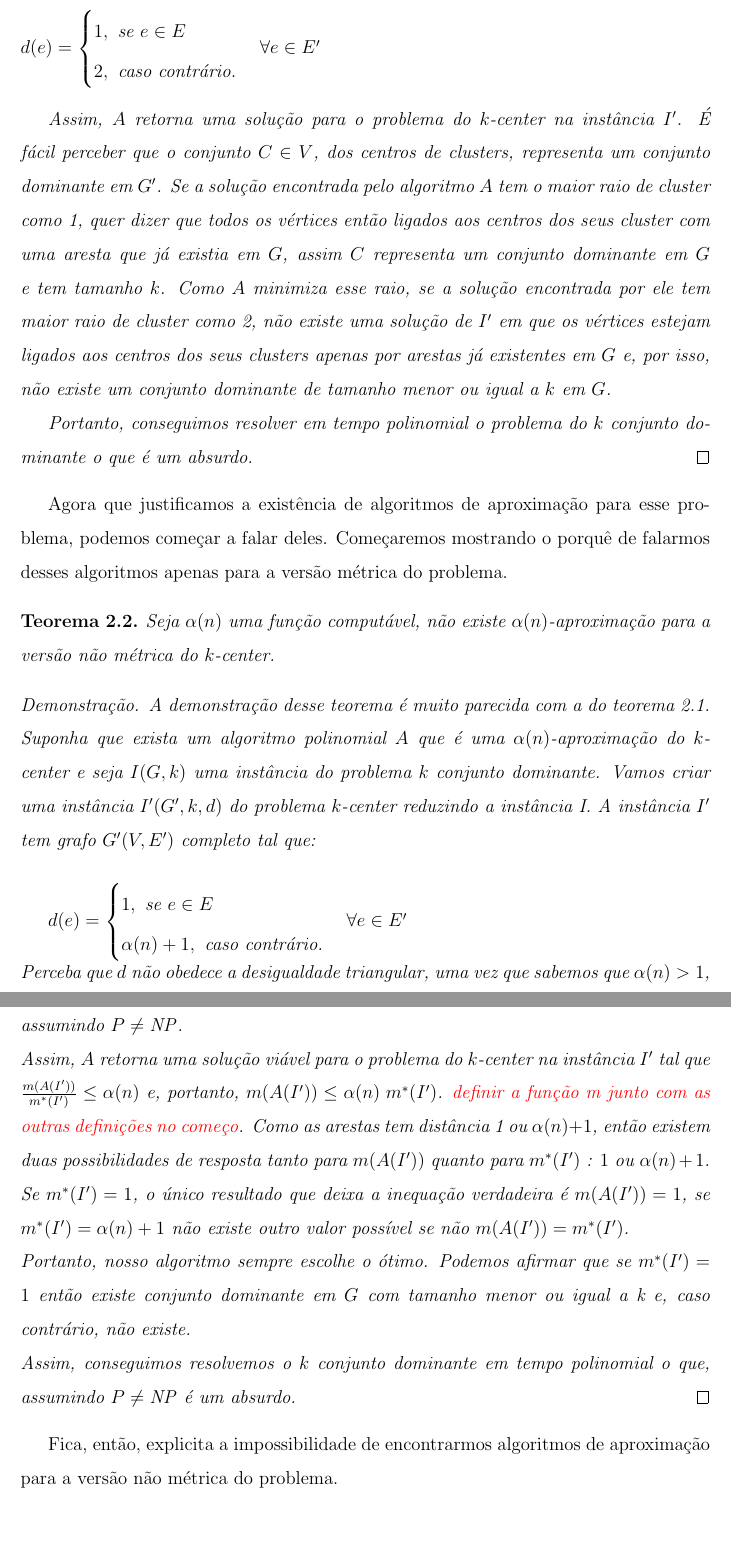
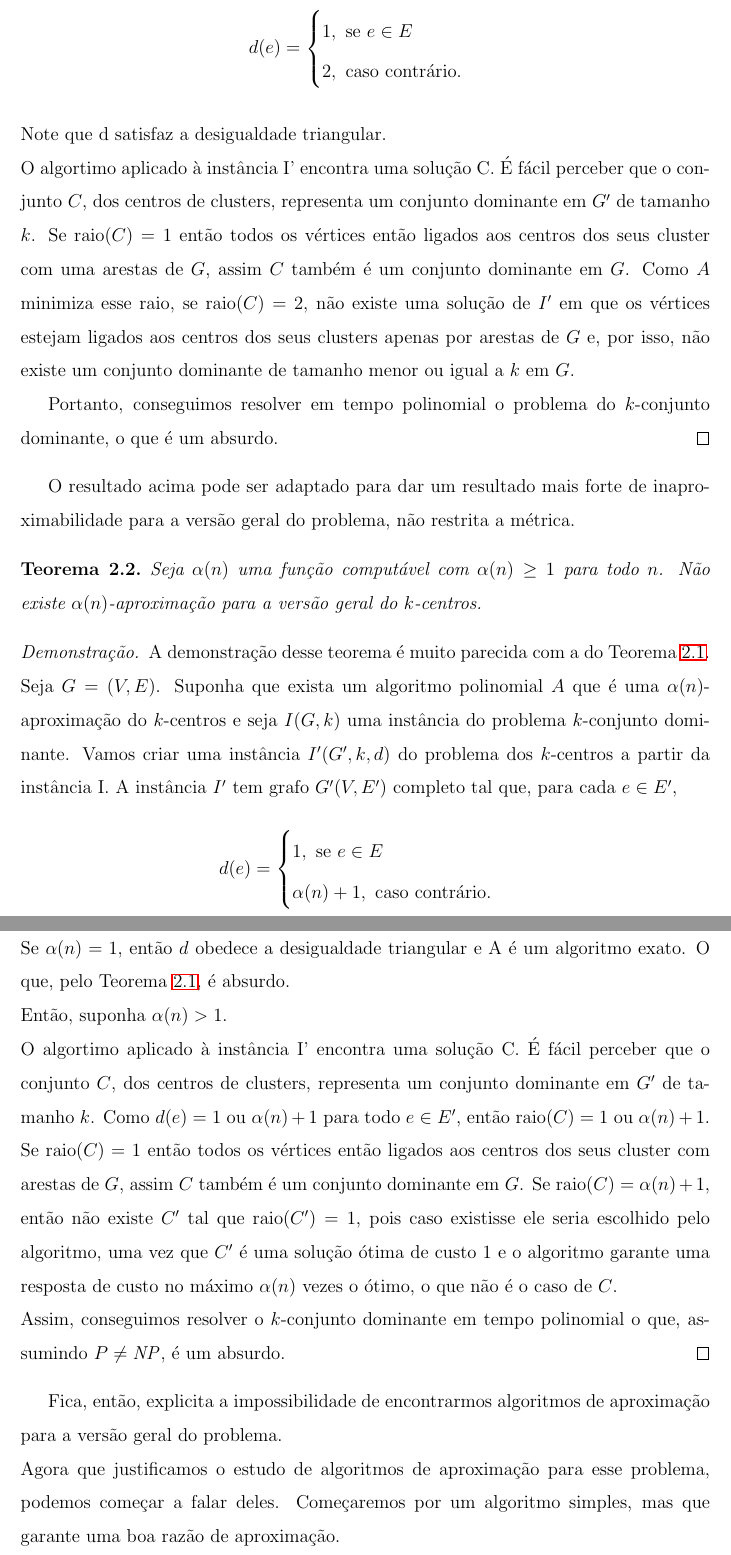
Before and after one commit to alvesjg/IC, a LaTeX paper (main.tex): two parts of pages 5 and 6 of 7 before the commit and two parts of pages 7 and 8 of 10 after it, joined at a grey line, cut so that both start at the same text, the shorter picture padded with empty space. Compiled offline with LaTeX, dvips and Ghostscript.

Commit message:
feedback ajustado, faltando o blad sobre aproximação na introdução

```diff
--- a/main.tex
+++ b/main.tex
@@ -10,6 +10,7 @@
 \usepackage{graphicx}
 \usepackage{amsmath}
 \usepackage{amsthm}
+\usepackage{amssymb}
 %% Floating package
 \usepackage{floatflt,epsfig,epsf}
 \renewcommand{\baselinestretch}{1.5}
@@ -108,37 +104,32 @@ Esse problema é $\NP$-completo e usaremos ele para mostrar que o problema $k$-c
+    d(e) = \begin{cases}
             1, \text{ se } e \in E \\
             2, \text{ caso contrário.}
-            \end{cases}
-            \forall e \in E'$\\
+            \end{cases}\]\\
+    Note que d satisfaz a desigualdade triangular.\\
+    O algortimo aplicado à instância I' encontra uma solução C. É fácil perceber que o conjunto $C$, dos centros de clusters, representa um conjunto dominante em $G'$ de tamanho $k$. Se raio$(C)=1$ então todos os vértices então ligados aos centros dos seus cluster com uma arestas de $G$, assim $C$ também é um conjunto dominante em $G$. Como $A$ minimiza esse raio, se raio$(C)=2$, não existe uma solução de $I'$ em que os vértices estejam ligados aos centros dos seus clusters apenas por arestas de $G$ e, por isso, não existe um conjunto dominante de tamanho menor ou igual a $k$ em $G$.
 
-    Assim, $A$ retorna uma solução para o problema do $k$-center na instância $I'$. É fácil perceber que o conjunto $C \in V $, dos centros de clusters, representa um conjunto dominante em $G'$. Se a solução encontrada pelo algoritmo $A$ tem o maior raio de cluster como 1, quer dizer que todos os vértices então ligados aos centros dos seus cluster com uma aresta que já existia em $G$, assim $C$ representa um conjunto dominante em $G$ e tem tamanho $k$. Como $A$ minimiza esse raio, se a solução encontrada por ele tem maior raio de cluster como 2, não existe uma solução de $I'$ em que os vértices estejam ligados aos centros dos seus clusters apenas por arestas já existentes em $G$ e, por isso, não existe um conjunto dominante de tamanho menor ou igual a $k$ em $G$.
-
-    Portanto, conseguimos resolver em tempo polinomial o problema do $k$ conjunto dominante o que é um absurdo.
-        \end{it}
+    Portanto, conseguimos resolver em tempo polinomial o problema do $k$-conjunto dominante, o que é um absurdo.
 \end{proof}
 
-Agora que justificamos a existência de algoritmos de aproximação para esse problema, podemos começar a falar deles. Começaremos mostrando o porquê de falarmos desses algoritmos apenas para a versão métrica do problema.
+O resultado acima pode ser adaptado para dar um resultado mais forte de inaproximabilidade para a versão geral do problema, não restrita a métrica.
 \begin{theorem}
-    Seja $\alpha(n)$ uma função computável, não existe $\alpha(n)$-aproximação para a versão não métrica do $k$-center.
+    Seja $\alpha(n)$ uma função computável com $\alpha(n)\geq 1$ para todo $n$. Não existe $\alpha(n)$-aproximação para a versão geral do $k$-centros.
 \end{theorem}
 
 \begin{proof}
-    \begin{it}
-        A demonstração desse teorema é muito parecida com a do teorema 2.1. \\
-        Suponha que exista um algoritmo polinomial $A$ que é uma $\alpha(n)$-aproximação do $k$-center e seja $I(G,k)$ uma instância do problema $k$ conjunto dominante. Vamos criar uma instância $I'(G',k,d)$ do problema $k$-center reduzindo a instância I. A instância $I'$ tem grafo $G'(V,E')$ completo tal que: \\
-
-    $d(e) = \begin{cases}
+        A demonstração desse teorema é muito parecida com a do Teorema~\ref{theorem:2.1}. \\
+        Seja $G = (V,E)$. Suponha que exista um algoritmo polinomial $A$ que é uma $\alpha(n)$-aproximação do $k$-centros e seja $I(G,k)$ uma instância do problema $k$-conjunto dominante. Vamos criar uma instância $I'(G',k,d)$ do problema dos $k$-centros a partir da instância I. A instância $I'$ tem grafo $G'(V,E')$ completo tal que, para cada $e \in E'$, \\
+    \[d(e) = \begin{cases}
             1, \text{ se } e \in E \\
             \alpha(n)+1, \text{ caso contrário.}
-            \end{cases}
-            \forall e \in E'$\\
-    Perceba que $d$ não obedece a desigualdade triangular, uma vez que sabemos que $\alpha(n) > 1$, assumindo $P \not= \NP$.  \\
-    Assim, $A$ retorna uma solução viável para o problema do $k$-center na instância $I'$ tal que $\frac{m(A(I'))}{m^*(I')} \leq \alpha(n)$ e, portanto, $m(A(I')) \leq \alpha(n) \; m^*(I')$. \red{definir a função m junto com as outras definições no começo}.
-    Como as arestas tem distância 1 ou $\alpha(n)+1$, então existem duas possibilidades de resposta tanto para $m(A(I'))$ quanto para $m^*(I')$ : $1$ ou $\alpha(n) + 1$. Se $m^*(I') = 1$, o único resultado que deixa a inequação verdadeira é $m(A(I'))=1$, se $m^*(I')=\alpha(n)+1$ não existe outro valor possível se não $m(A(I'))=m^*(I')$. \\
-    Portanto, nosso algoritmo sempre escolhe o ótimo. Podemos afirmar que se $m^*(I') = 1$ então existe conjunto dominante em $G$ com tamanho menor ou igual a k e, caso contrário, não existe. \\
-    Assim, conseguimos resolvemos o $k$ conjunto dominante em tempo polinomial o que, assumindo $P \not= \NP$ é um absurdo.
-    \end{it}
+            \end{cases}\]\\
+    Se $\alpha(n)=1$, então $d$ obedece a desigualdade triangular e A é um algoritmo exato. O que, pelo Teorema~\ref{theorem:2.1}, é absurdo. \\
+    Então, suponha $\alpha(n)>1$. \\
+    O algortimo aplicado à instância I' encontra uma solução C. É fácil perceber que o conjunto $C$, dos centros de clusters, representa um conjunto dominante em $G'$ de tamanho $k$. Como $d(e) = 1$ ou $\alpha(n)+1$ para todo $e \in E'$, então raio$(C)=1$ ou $\alpha(n)+1$. Se raio$(C)=1$ então todos os vértices então ligados aos centros dos seus cluster com arestas de $G$, assim $C$ também é um conjunto dominante em $G$. Se raio$(C) = \alpha(n) + 1$, então não existe $C'$ tal que raio$(C')=1$, pois caso existisse ele seria escolhido pelo algoritmo, uma vez que $C'$ é uma solução ótima de custo $1$ e o algoritmo garante uma resposta de custo no máximo $\alpha(n)$ vezes o ótimo, o que não é o caso de $C$. \\
+    Assim, conseguimos resolver o $k$-conjunto dominante em tempo polinomial o que, assumindo $P \not= \NP$, é um absurdo.
 \end{proof}
-    Fica, então, explicita a impossibilidade de encontrarmos algoritmos de aproximação para a versão não métrica do problema.
+    Fica, então, explicita a impossibilidade de encontrarmos algoritmos de aproximação para a versão geral do problema. \\
+    Agora que justificamos o estudo de algoritmos de aproximação para esse problema, podemos começar a falar deles. Começaremos por um algoritmo simples, mas que garante uma boa razão de aproximação.
 
 \subsection{Algoritmo guloso.}
 
```
Also changed, not shown: aprox.bib (+20 -0 lines), main.tex (53 more changed lines), 1 other file.
